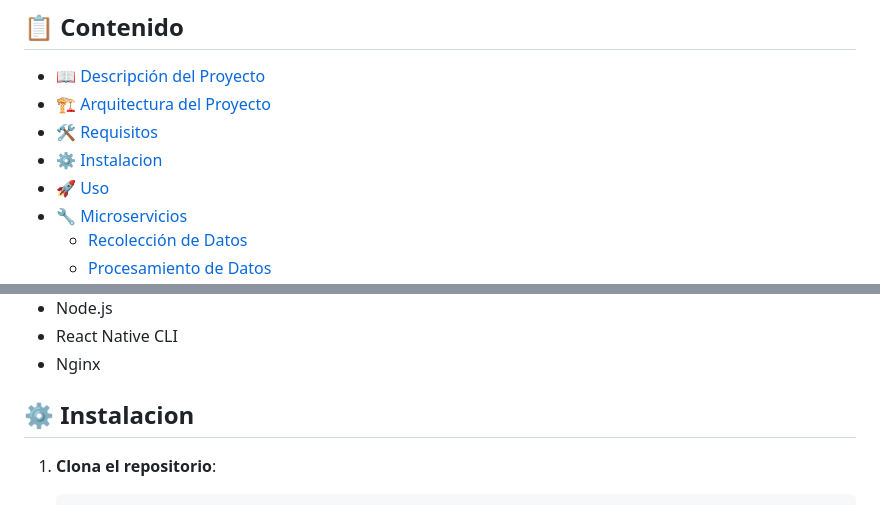
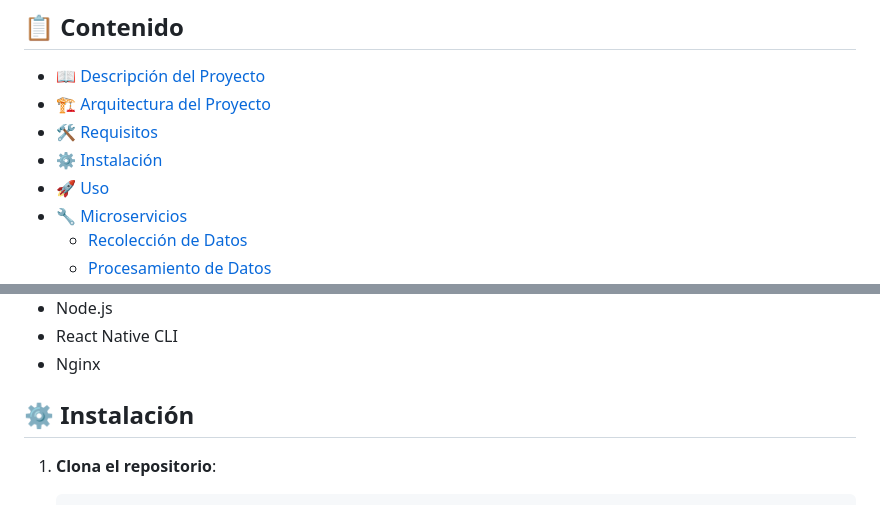
Before and after one commit to JhandryChimbo/Front-End, a Markdown page: README.md, 2 parts joined by grey strips. Drawn GitHub-style.

```diff
--- a/README.md
+++ b/README.md
@@ -7,7 +7,7 @@ Este proyecto de monitoreo ambiental utiliza una arquitectura basada en microser
 - [📖 Descripción del Proyecto](#-descripción-del-proyecto)
 - [🏗 Arquitectura del Proyecto](#-arquitectura-del-proyecto)
 - [🛠 Requisitos](#-requisitos)
-- [⚙️ Instalacion](#-instalación)
+- [⚙️ Instalación](#-instalación)
 - [🚀 Uso](#-uso)
 - [🔧 Microservicios](#-microservicios)
   - [Recolección de Datos](#recolección-de-datos)
@@ -37,7 +37,7 @@ La arquitectura del proyecto se basa en microservicios, donde cada uno de ellos
 - React Native CLI
 - Nginx
 
-## ⚙️ Instalacion
+## ⚙️ Instalación
 
 1. **Clona el repositorio**:
 
```
